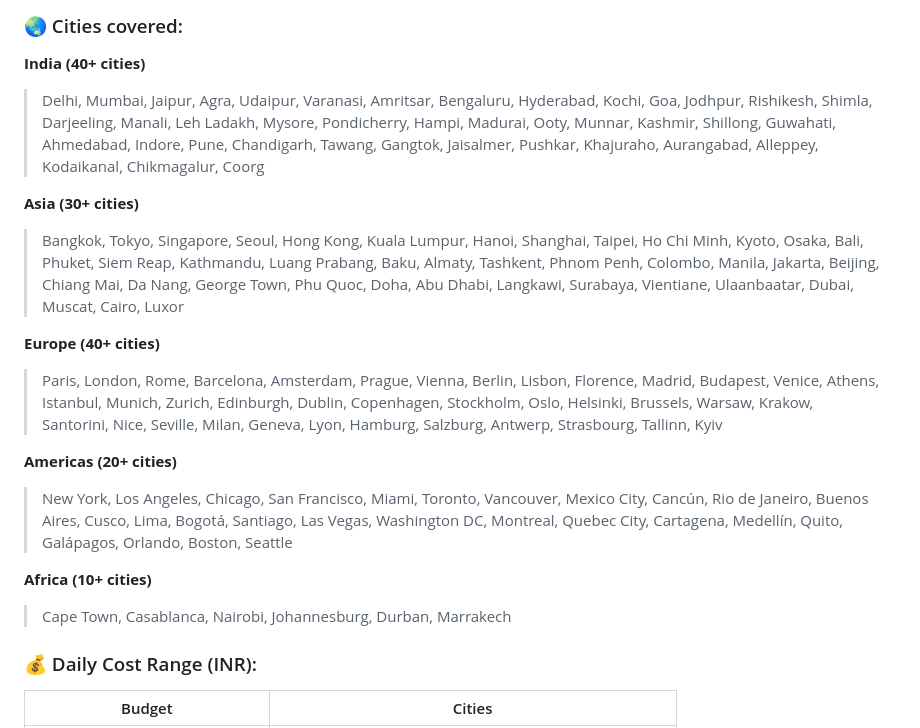
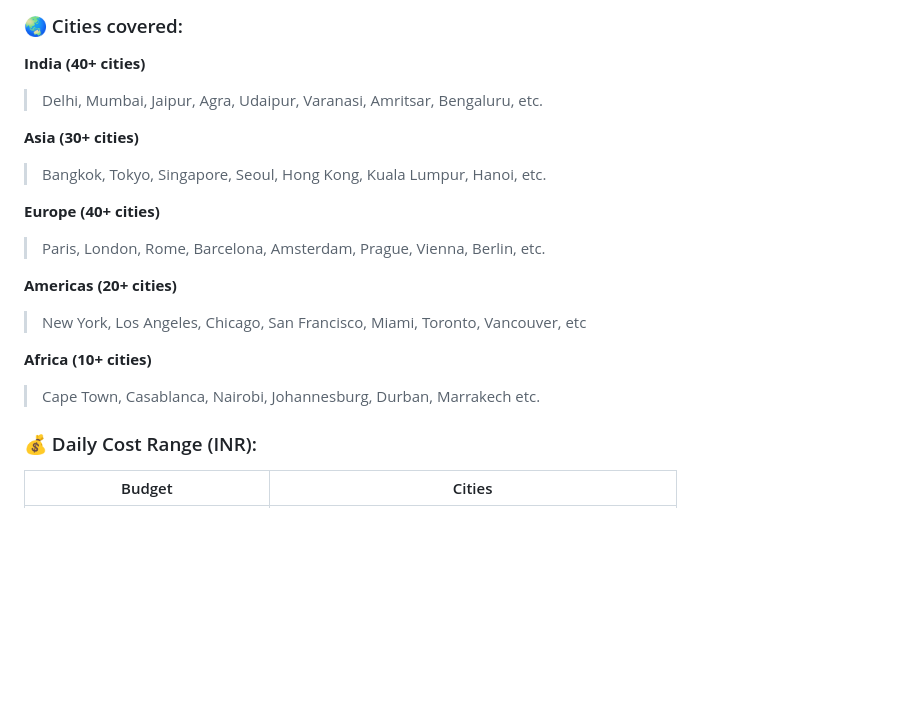
Before and after one commit to yashvipoojari/smart-travel-planner, a Markdown page: README.md, the part around the change. Rendered like a GitHub page; blank space fills up the shorter version.

Commit message:
Simplify city listings in README
Shortened city lists for various regions to 'etc.'

```diff
--- a/README.md
+++ b/README.md
@@ -36,36 +36,19 @@ This is a **self-built travel database** created from scratch, covering
 ### 🌏 Cities covered:
 
 **India (40+ cities)**
-> Delhi, Mumbai, Jaipur, Agra, Udaipur, Varanasi, Amritsar, Bengaluru,
-> Hyderabad, Kochi, Goa, Jodhpur, Rishikesh, Shimla, Darjeeling, Manali,
-> Leh Ladakh, Mysore, Pondicherry, Hampi, Madurai, Ooty, Munnar, Kashmir,
-> Shillong, Guwahati, Ahmedabad, Indore, Pune, Chandigarh, Tawang, Gangtok,
-> Jaisalmer, Pushkar, Khajuraho, Aurangabad, Alleppey, Kodaikanal,
-> Chikmagalur, Coorg
+> Delhi, Mumbai, Jaipur, Agra, Udaipur, Varanasi, Amritsar, Bengaluru, etc.
 
 **Asia (30+ cities)**
-> Bangkok, Tokyo, Singapore, Seoul, Hong Kong, Kuala Lumpur, Hanoi,
-> Shanghai, Taipei, Ho Chi Minh, Kyoto, Osaka, Bali, Phuket, Siem Reap,
-> Kathmandu, Luang Prabang, Baku, Almaty, Tashkent, Phnom Penh, Colombo,
-> Manila, Jakarta, Beijing, Chiang Mai, Da Nang, George Town, Phu Quoc,
-> Doha, Abu Dhabi, Langkawi, Surabaya, Vientiane, Ulaanbaatar, Dubai,
-> Muscat, Cairo, Luxor
+> Bangkok, Tokyo, Singapore, Seoul, Hong Kong, Kuala Lumpur, Hanoi, etc.
 
 **Europe (40+ cities)**
-> Paris, London, Rome, Barcelona, Amsterdam, Prague, Vienna, Berlin,
-> Lisbon, Florence, Madrid, Budapest, Venice, Athens, Istanbul, Munich,
-> Zurich, Edinburgh, Dublin, Copenhagen, Stockholm, Oslo, Helsinki,
-> Brussels, Warsaw, Krakow, Santorini, Nice, Seville, Milan, Geneva,
-> Lyon, Hamburg, Salzburg, Antwerp, Strasbourg, Tallinn, Kyiv
+> Paris, London, Rome, Barcelona, Amsterdam, Prague, Vienna, Berlin, etc.
 
 **Americas (20+ cities)**
-> New York, Los Angeles, Chicago, San Francisco, Miami, Toronto, Vancouver,
-> Mexico City, Cancún, Rio de Janeiro, Buenos Aires, Cusco, Lima, Bogotá,
-> Santiago, Las Vegas, Washington DC, Montreal, Quebec City, Cartagena,
-> Medellín, Quito, Galápagos, Orlando, Boston, Seattle
+> New York, Los Angeles, Chicago, San Francisco, Miami, Toronto, Vancouver, etc
 
 **Africa (10+ cities)**
-> Cape Town, Casablanca, Nairobi, Johannesburg, Durban, Marrakech
+> Cape Town, Casablanca, Nairobi, Johannesburg, Durban, Marrakech etc.
 
 ### 💰 Daily Cost Range (INR):
 
```
